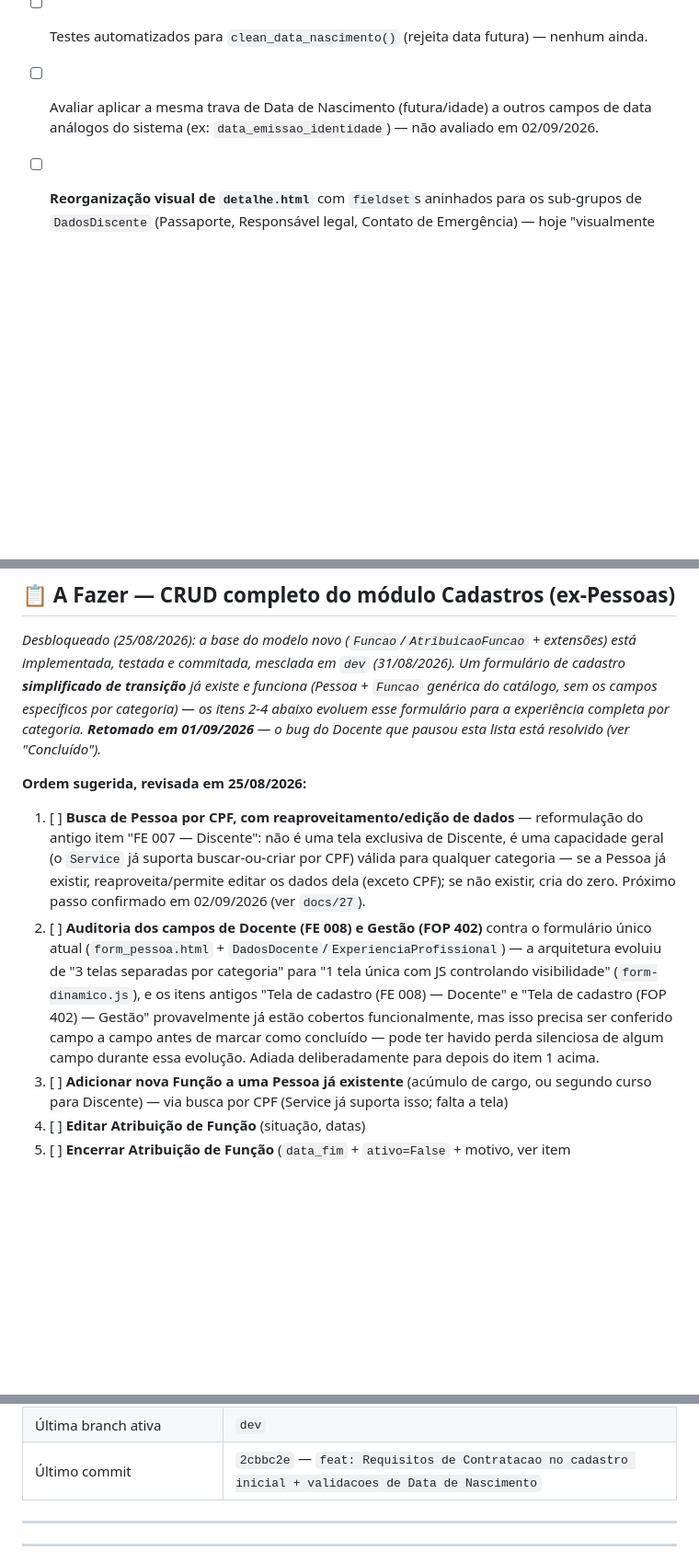
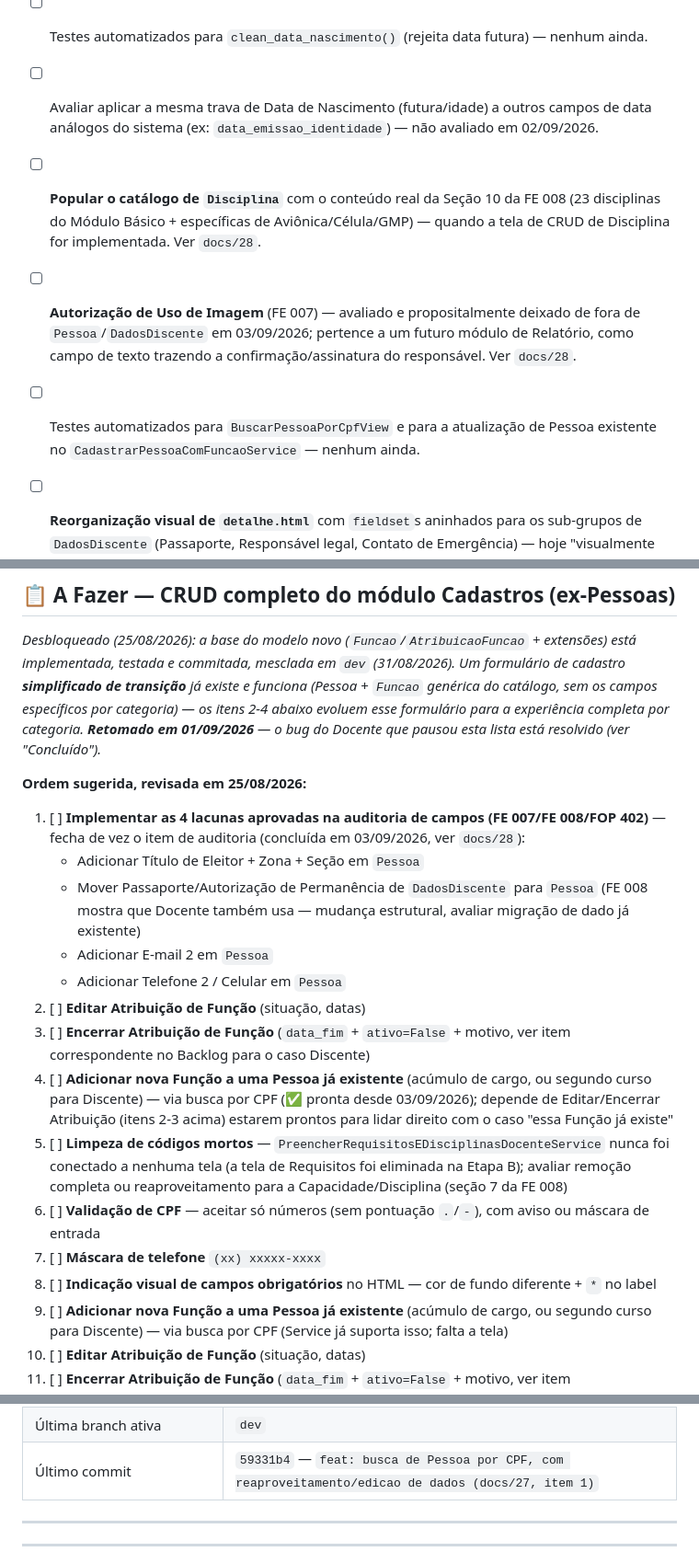
Before and after one commit to AssumFeres/gestao-escolar, a Markdown page: docs/00 - KANBAN.md, 3 parts joined by grey strips. Shown at 92% size. Rendered like a GitHub page; blank space fills up the shorter version.

Commit message:
docs: diario 28 e kanban - busca por CPF concluida, auditoria de campos concluida

```diff
--- a/docs/00 - KANBAN.md
+++ b/docs/00 - KANBAN.md
@@ -62,6 +62,9 @@ _Product Backlog único, ordenado por prioridade — etiquetado por `[Cadastro]`
 - [ ] **Investigar a causa raiz da corrupção de tags Django em `.html` ao editar manualmente** — 2ª ocorrência na mesma série de sessões (diário 25 e 27), sempre em `form_pessoa.html`/`detalhe.html`. Suspeita: `formatOnSave` do editor, não confirmado. Ver `docs/27`.
 - [ ] Testes automatizados para `clean_data_nascimento()` (rejeita data futura) — nenhum ainda.
 - [ ] Avaliar aplicar a mesma trava de Data de Nascimento (futura/idade) a outros campos de data análogos do sistema (ex: `data_emissao_identidade`) — não avaliado em 02/09/2026.
+- [ ] **Popular o catálogo de `Disciplina`** com o conteúdo real da Seção 10 da FE 008 (23 disciplinas do Módulo Básico + específicas de Aviônica/Célula/GMP) — quando a tela de CRUD de Disciplina for implementada. Ver `docs/28`.
+- [ ] **Autorização de Uso de Imagem** (FE 007) — avaliado e propositalmente deixado de fora de `Pessoa`/`DadosDiscente` em 03/09/2026; pertence a um futuro módulo de Relatório, como campo de texto trazendo a confirmação/assinatura do responsável. Ver `docs/28`.
+- [ ] Testes automatizados para `BuscarPessoaPorCpfView` e para a atualização de Pessoa existente no `CadastrarPessoaComFuncaoService` — nenhum ainda.
 - [ ] **Reorganização visual de `detalhe.html`** com `fieldset`s aninhados para os sub-grupos de `DadosDiscente` (Passaporte, Responsável legal, Contato de Emergência) — hoje "visualmente confuso" (palavras da pessoa responsável); adiada para depois da auditoria de campos (ver "A Fazer"), junto de uma organização mais ampla da visualização de Pessoas.
 
 - [ ] **Padrões de PowerShell a lembrar para futuras edições em massa de arquivo (renomeações, refactors):** (1) `Get-Content -Raw` sem `-Encoding utf8` explícito corrompe acentuação ao reler o conteúdo antes de gravar — sempre especificar o encoding também na leitura, não só na gravação; (2) `Set-Content -Encoding utf8` grava BOM, que quebra parsers estritos como `json.loads()` — usar `[System.IO.File]::WriteAllText(..., New-Object System.Text.UTF8Encoding $false)` para arquivos `.json`; (3) `.Replace()`/`-replace` por correspondência de texto exato pode falhar silenciosamente se o texto não bater byte a byte — conferir sempre com `Select-String` depois, e considerar reescrever o arquivo inteiro via `create_file` quando a edição cirúrgica falhar mais de uma vez.
@@ -99,8 +102,18 @@ _Desbloqueado (25/08/2026): a base do modelo novo (`Funcao`/`AtribuicaoFuncao` +
 
 **Ordem sugerida, revisada em 25/08/2026:**
 
-1. [ ] **Busca de Pessoa por CPF, com reaproveitamento/edição de dados** — reformulação do antigo item "FE 007 — Discente": não é uma tela exclusiva de Discente, é uma capacidade geral (o `Service` já suporta buscar-ou-criar por CPF) válida para qualquer categoria — se a Pessoa já existir, reaproveita/permite editar os dados dela (exceto CPF); se não existir, cria do zero. Próximo passo confirmado em 02/09/2026 (ver `docs/27`).
-2. [ ] **Auditoria dos campos de Docente (FE 008) e Gestão (FOP 402)** contra o formulário único atual (`form_pessoa.html` + `DadosDocente`/`ExperienciaProfissional`) — a arquitetura evoluiu de "3 telas separadas por categoria" para "1 tela única com JS controlando visibilidade" (`form-dinamico.js`), e os itens antigos "Tela de cadastro (FE 008) — Docente" e "Tela de cadastro (FOP 402) — Gestão" provavelmente já estão cobertos funcionalmente, mas isso precisa ser conferido campo a campo antes de marcar como concluído — pode ter havido perda silenciosa de algum campo durante essa evolução. Adiada deliberadamente para depois do item 1 acima.
+1. [ ] **Implementar as 4 lacunas aprovadas na auditoria de campos (FE 007/FE 008/FOP 402)** — fecha de vez o item de auditoria (concluída em 03/09/2026, ver `docs/28`):
+   - Adicionar Título de Eleitor + Zona + Seção em `Pessoa`
+   - Mover Passaporte/Autorização de Permanência de `DadosDiscente` para `Pessoa` (FE 008 mostra que Docente também usa — mudança estrutural, avaliar migração de dado já existente)
+   - Adicionar E-mail 2 em `Pessoa`
+   - Adicionar Telefone 2 / Celular em `Pessoa`
+2. [ ] **Editar Atribuição de Função** (situação, datas)
+3. [ ] **Encerrar Atribuição de Função** (`data_fim` + `ativo=False` + motivo, ver item correspondente no Backlog para o caso Discente)
+4. [ ] **Adicionar nova Função a uma Pessoa já existente** (acúmulo de cargo, ou segundo curso para Discente) — via busca por CPF (✅ pronta desde 03/09/2026); depende de Editar/Encerrar Atribuição (itens 2-3 acima) estarem prontos para lidar direito com o caso "essa Função já existe"
+5. [ ] **Limpeza de códigos mortos** — `PreencherRequisitosEDisciplinasDocenteService` nunca foi conectado a nenhuma tela (a tela de Requisitos foi eliminada na Etapa B); avaliar remoção completa ou reaproveitamento para a Capacidade/Disciplina (seção 7 da FE 008)
+6. [ ] **Validação de CPF** — aceitar só números (sem pontuação `.`/`-`), com aviso ou máscara de entrada
+7. [ ] **Máscara de telefone** `(xx) xxxxx-xxxx`
+8. [ ] **Indicação visual de campos obrigatórios** no HTML — cor de fundo diferente + `*` no label
 5. [ ] **Adicionar nova Função a uma Pessoa já existente** (acúmulo de cargo, ou segundo curso para Discente) — via busca por CPF (Service já suporta isso; falta a tela)
 6. [ ] **Editar Atribuição de Função** (situação, datas)
 7. [ ] **Encerrar Atribuição de Função** (`data_fim` + `ativo=False` + motivo, ver item correspondente no Backlog para o caso Discente)
@@ -199,7 +214,7 @@ _Não entra neste PI — mapeado como Bounded Context futuro, ver `documentacao_
 | PRs no GitHub                     | 2 abertos historicamente, ambos mesclados (#1 migração Funcao, #2 renomeação cadastros) — 0 Open, 2 Closed                                                      |
 | Fluxo de trabalho Git             | Commits diretos em `dev`; branches de feature mescladas preservadas no remoto como evidência de processo; exceção planejada para a migração de arquitetura CRUD (branch dedicada) |
 | Última branch ativa               | `dev`                                                                                                                                                            |
-| Último commit                     | `2cbbc2e` — `feat: Requisitos de Contratacao no cadastro inicial + validacoes de Data de Nascimento`                                                           |
+| Último commit                     | `59331b4` — `feat: busca de Pessoa por CPF, com reaproveitamento/edicao de dados (docs/27, item 1)`                                                            |
 
 ---
 
```
Also changed, not shown: other parts of docs/00 - KANBAN.md (+2 -0 lines), docs/28 - ANDAMENTO_DO_PROJETO.md (added, +113 -0 lines).
